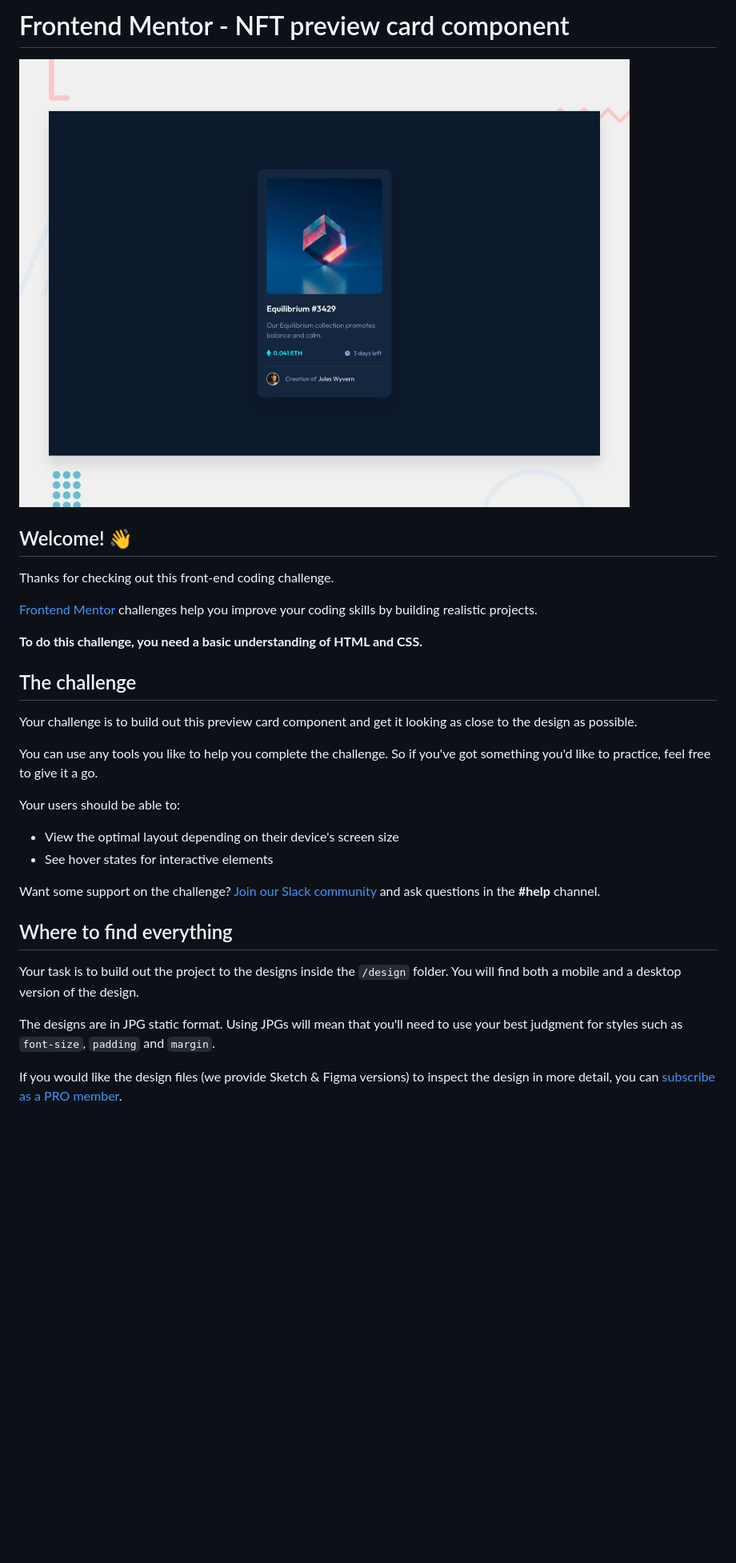
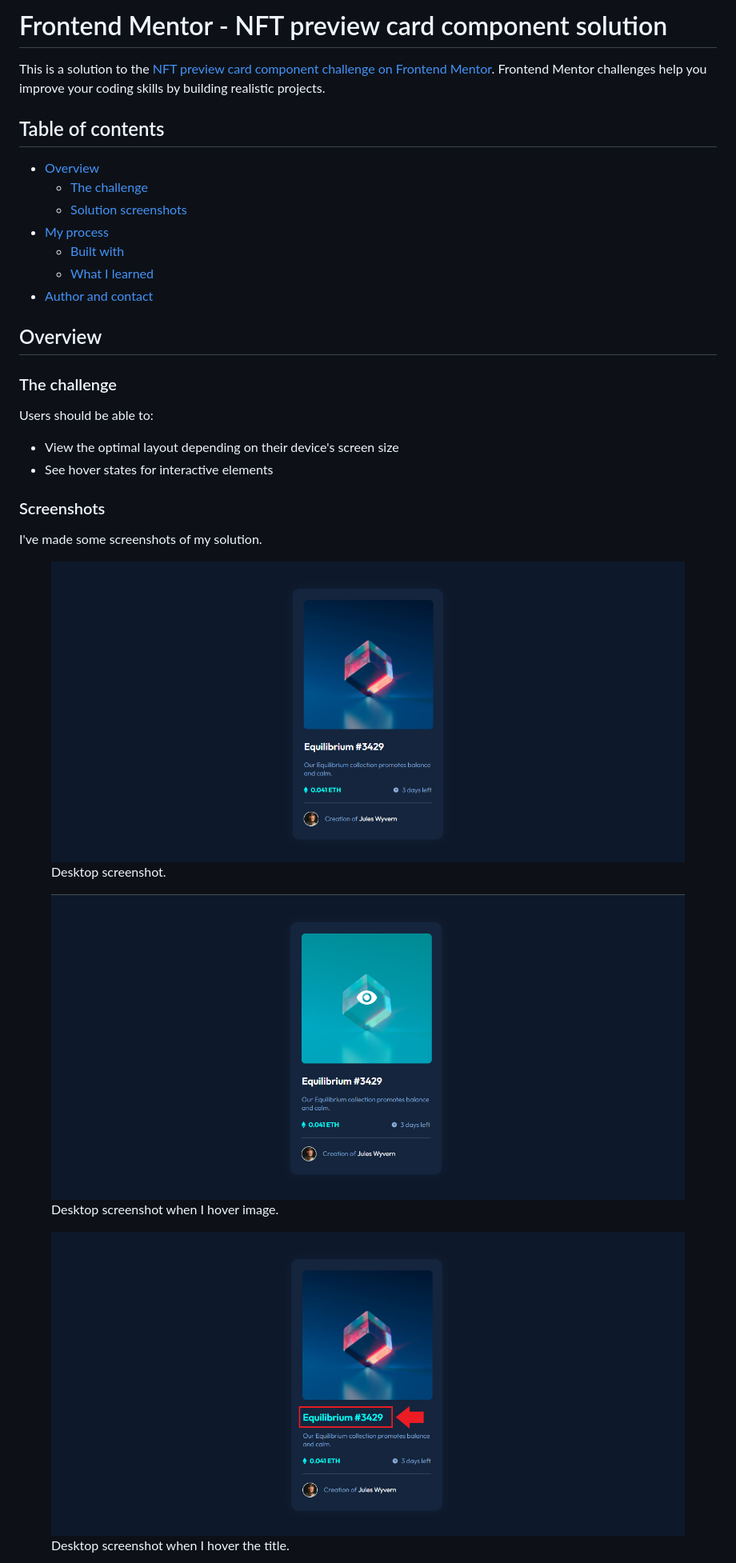
Before and after one commit to KarlaNunes/nft-preview-card, a Markdown page: README.md, the part around the change printed below. Shown: that part at 80% size. Drawn GitHub-style; pictures changed too: screenshots/desktop-screenshot.png (added), screenshots/hover-image-screenshot.png (added), screenshots/hover-title-screenshot.png (added); blank space fills up the shorter version.

```diff
--- a/README.md
+++ b/README.md
@@ -1,33 +1,45 @@
-# Frontend Mentor - NFT preview card component
+# Frontend Mentor - NFT preview card component solution
 
-![Design preview for the NFT preview card component coding challenge](./design/desktop-preview.jpg)
+This is a solution to the [NFT preview card component challenge on Frontend Mentor](https://www.frontendmentor.io/challenges/nft-preview-card-component-SbdUL_w0U). Frontend Mentor challenges help you improve your coding skills by building realistic projects.
 
-## Welcome! 👋
+## Table of contents
 
-Thanks for checking out this front-end coding challenge.
+- [Overview](#overview)
+  - [The challenge](#the-challenge)
+  - [Solution screenshots](#screenshots)
+- [My process](#my-process)
+  - [Built with](#built-with)
+  - [What I learned](#what-i-learned)
+- [Author and contact](#author)
 
-[Frontend Mentor](https://www.frontendmentor.io) challenges help you improve your coding skills by building realistic projects.
+## Overview
 
-**To do this challenge, you need a basic understanding of HTML and CSS.**
+### The challenge
 
-## The challenge
-
-Your challenge is to build out this preview card component and get it looking as close to the design as possible.
-
-You can use any tools you like to help you complete the challenge. So if you've got something you'd like to practice, feel free to give it a go.
-
-Your users should be able to:
+Users should be able to:
 
 - View the optimal layout depending on their device's screen size
 - See hover states for interactive elements
 
-Want some support on the challenge? [Join our Slack community](https://www.frontendmentor.io/slack) and ask questions in the **#help** channel.
+### Screenshots
 
-## Where to find everything
+I've made some screenshots of my solution.
 
-Your task is to build out the project to the designs inside the `/design` folder. You will find both a mobile and a desktop version of the design.
+<figure>
+    <img src="screenshots/desktop-screenshot.png"
+         alt="Desktop screenshot.">
+    <figcaption>Desktop screenshot.</figcaption>
+</figure>
 
-The designs are in JPG static format. Using JPGs will mean that you'll need to use your best judgment for styles such as `font-size`, `padding` and `margin`.
+<figure>
+    <img src="screenshots/hover-image-screenshot.png"
+         alt="Desktop screenshot when I hover image.">
+    <figcaption>Desktop screenshot when I hover image.</figcaption>
+</figure>
 
-If you would like the design files (we provide Sketch & Figma versions) to inspect the design in more detail, you can [subscribe as a PRO member](https://www.frontendmentor.io/pro).
+<figure>
+    <img src="screenshots/hover-title-screenshot.png"
+         alt="Desktop screenshot when I hover the title.">
+    <figcaption>Desktop screenshot when I hover the title.</figcaption>
+</figure>
 
```
Also changed, not shown: other parts of README.md (+44 -46 lines), README-template.md (deleted, +0 -111 lines), screenshots/hover-author-screenshot.png (added), screenshots/smartphone-screenshot.png (added), 1 other file.
